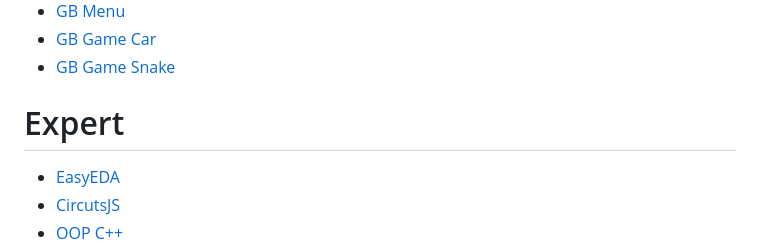
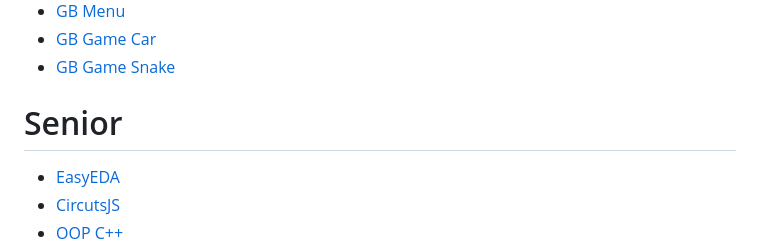
Before and after one commit to robocode-pb/startPage, a Markdown page: README.md, the part around the change. Drawn GitHub-style.

Commit message:
From expert incorrect to senior correct

```diff
--- a/README.md
+++ b/README.md
@@ -31,7 +31,7 @@
 - [GB Game Car](https://wokwi.com/projects/452218656089930753)
 - [GB Game Snake](https://wokwi.com/projects/453946525287407617)
 
-# Expert
+# Senior
 - [EasyEDA](https://pro.easyeda.com/)
 - [CircutsJS](https://www.falstad.com/circuit/circuitjs.html)
 - [OOP C++](https://wokwi.com/projects/456569333784026113)
```
